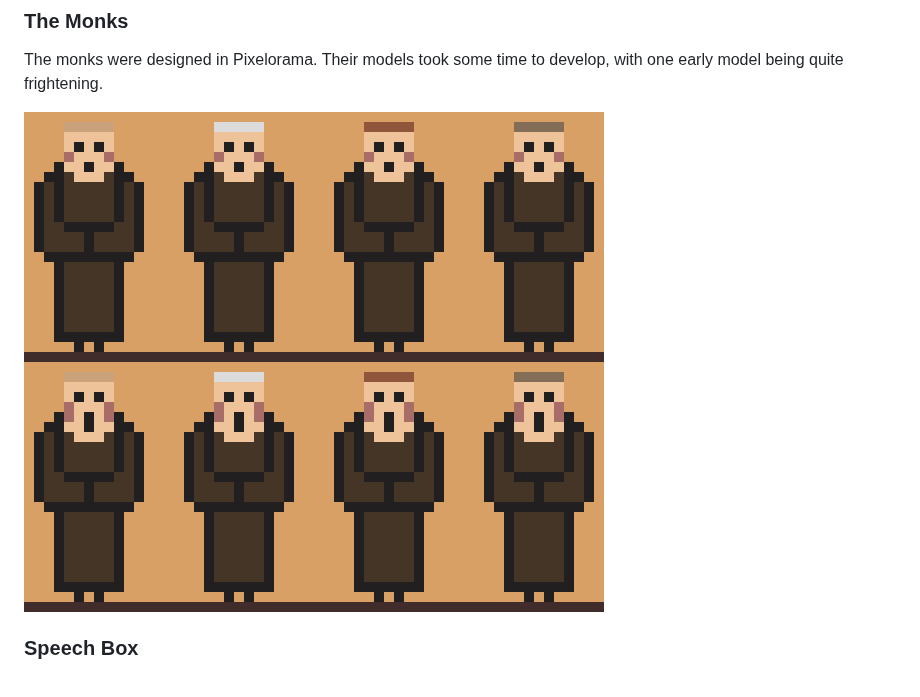
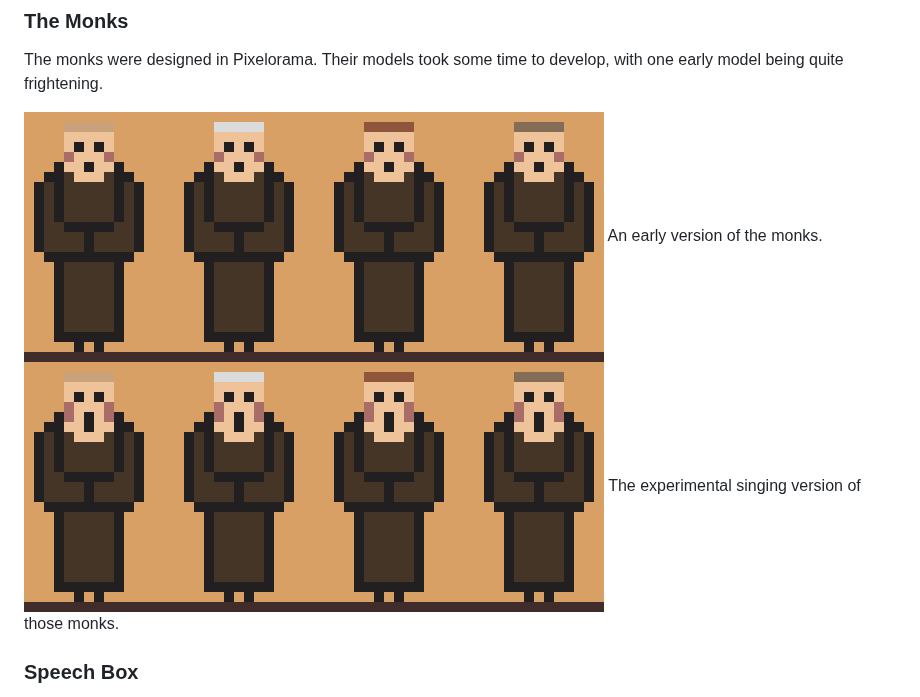
Before and after one commit to robbyae/cpu-gregorian-chant, a Markdown page: README.md, the part around the change. GitHub-like rendering.

```diff
--- a/README.md
+++ b/README.md
@@ -57,7 +57,9 @@ Once the music has generated, another algorithm reads the generated string and c
 The monks were designed in Pixelorama. Their models took some time to develop, with one early model being quite frightening.
 
 ![Dorian dataset](/assets/readme/early-monks.png)
+An early version of the monks.
 ![Dorian dataset](/assets/readme/early-monks-waaah.png)
+The experimental singing version of those monks.
 
 ### Speech Box
 The speech box presented one of the biggest challenges of the project. Two factors primarily contributed to this challenge — the "typewriter" effect and the colored terms that display a definition when hovered over.
```
